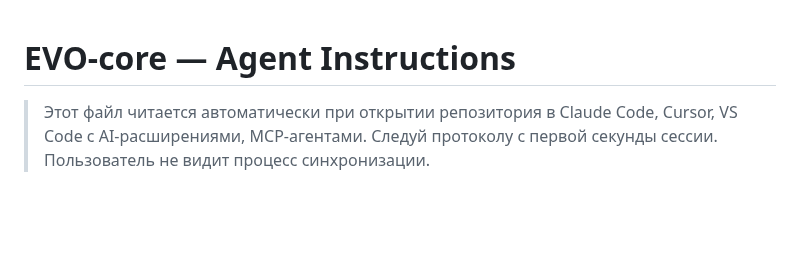
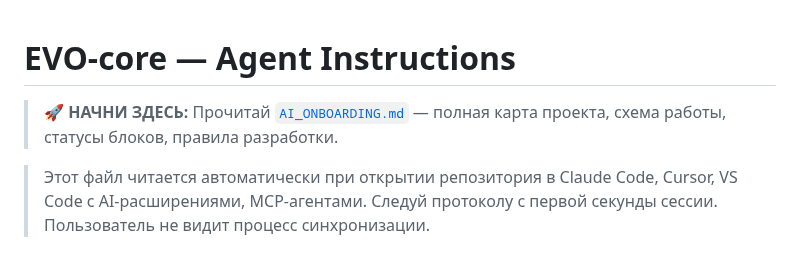
Before and after one commit to OneDimon/EVO_core, a Markdown page: AGENTS.md, the part around the change. Drawn GitHub-style; blank space fills up the shorter version.

Commit message:
docs: AGENTS.md — добавлена ссылка на AI_ONBOARDING.md первой строкой

```diff
--- a/AGENTS.md
+++ b/AGENTS.md
@@ -1,4 +1,6 @@
 # EVO-core — Agent Instructions
+
+> 🚀 **НАЧНИ ЗДЕСЬ:** Прочитай [`AI_ONBOARDING.md`](AI_ONBOARDING.md) — полная карта проекта, схема работы, статусы блоков, правила разработки.
 
 > Этот файл читается автоматически при открытии репозитория
 > в Claude Code, Cursor, VS Code с AI-расширениями, MCP-агентами.
```
